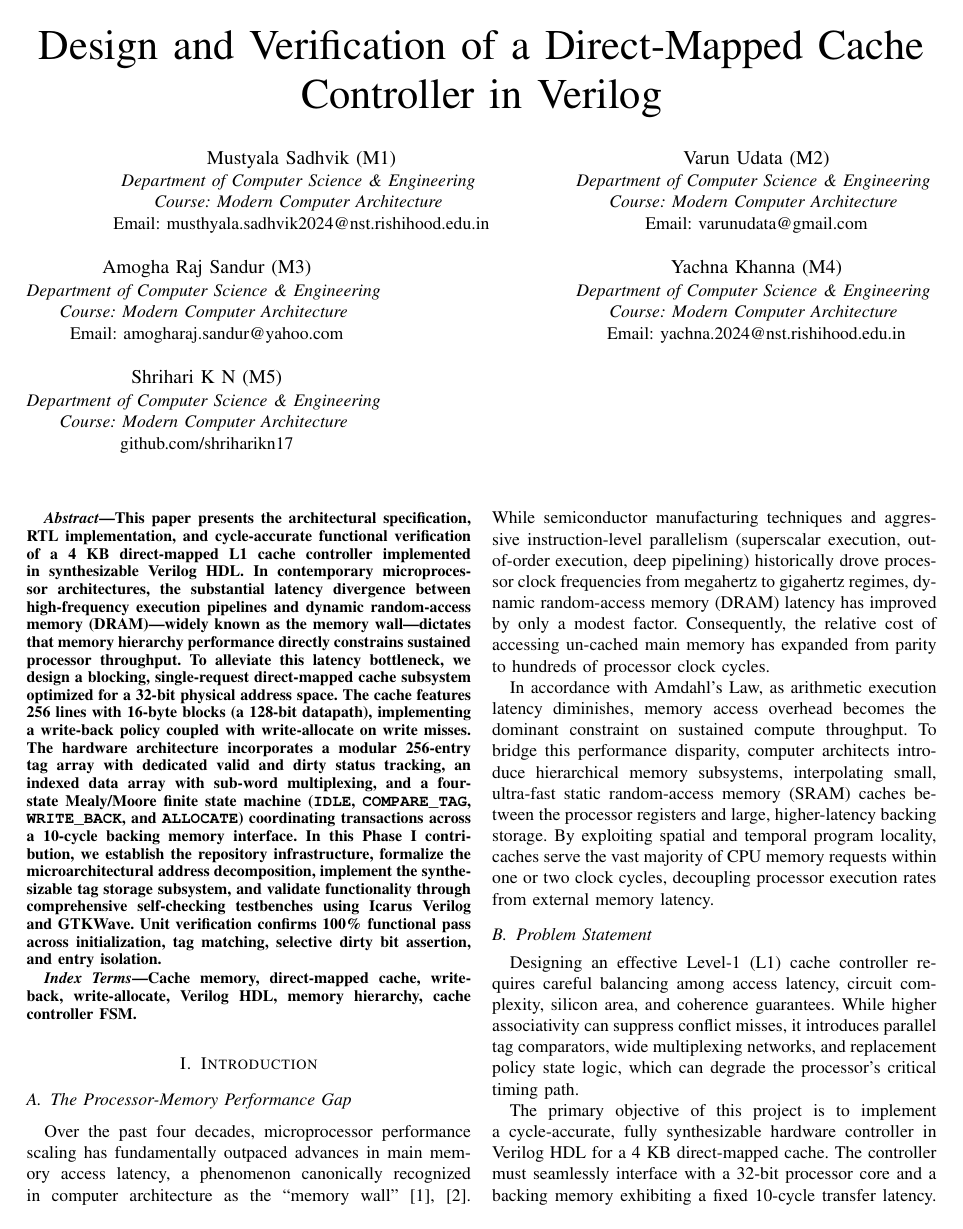
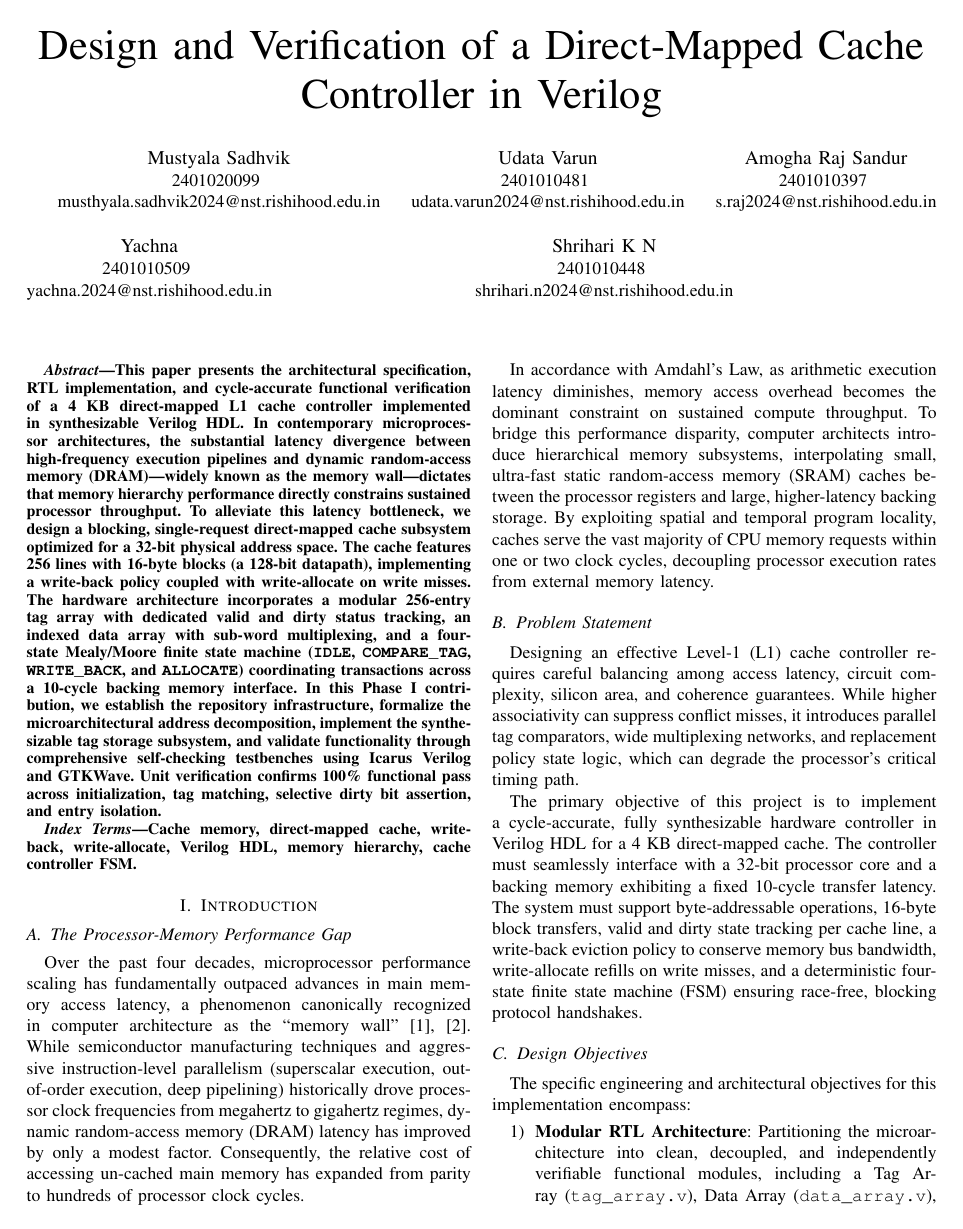
Before and after one commit to Sadhvik999/mca_project, a LaTeX paper (docs/report/main.tex): page 1 of 8 before the commit and page 1 of 9 after it. Compiled offline with pdfLaTeX.

Commit message:
docs(report): update IEEE author details and rebuild PDF
Co-authored-by: Mustyala Sadhvik <musthyala.sadhvik2024@nst.rishihood.edu.in>
Co-authored-by: Shrihari K N <shrihari.n2024@nst.rishihood.edu.in>

```diff
--- a/docs/report/main.tex
+++ b/docs/report/main.tex
@@ -19,30 +19,25 @@
 \title{Design and Verification of a Direct-Mapped Cache Controller in Verilog}
 
 \author{
-    \IEEEauthorblockN{Mustyala Sadhvik (M1)}
-    \IEEEauthorblockA{\textit{Department of Computer Science \& Engineering} \\
-    \textit{Course: Modern Computer Architecture} \\
-    Email: musthyala.sadhvik2024@nst.rishihood.edu.in}
+    \IEEEauthorblockN{Mustyala Sadhvik}
+    \IEEEauthorblockA{2401020099 \\
+    \url{musthyala.sadhvik2024@nst.rishihood.edu.in}}
     \and
-    \IEEEauthorblockN{Varun Udata (M2)}
-    \IEEEauthorblockA{\textit{Department of Computer Science \& Engineering} \\
-    \textit{Course: Modern Computer Architecture} \\
-    Email: varunudata@gmail.com}
+    \IEEEauthorblockN{Udata Varun}
+    \IEEEauthorblockA{2401010481 \\
+    \url{udata.varun2024@nst.rishihood.edu.in}}
     \and
-    \IEEEauthorblockN{Amogha Raj Sandur (M3)}
-    \IEEEauthorblockA{\textit{Department of Computer Science \& Engineering} \\
-    \textit{Course: Modern Computer Architecture} \\
-    Email: amogharaj.sandur@yahoo.com}
+    \IEEEauthorblockN{Amogha Raj Sandur}
+    \IEEEauthorblockA{2401010397 \\
+    \url{s.raj2024@nst.rishihood.edu.in}}
     \and
-    \IEEEauthorblockN{Yachna Khanna (M4)}
-    \IEEEauthorblockA{\textit{Department of Computer Science \& Engineering} \\
-    \textit{Course: Modern Computer Architecture} \\
-    Email: yachna.2024@nst.rishihood.edu.in}
+    \IEEEauthorblockN{Yachna}
+    \IEEEauthorblockA{2401010509 \\
+    \url{yachna.2024@nst.rishihood.edu.in}}
     \and
-    \IEEEauthorblockN{Shrihari K N (M5)}
-    \IEEEauthorblockA{\textit{Department of Computer Science \& Engineering} \\
-    \textit{Course: Modern Computer Architecture} \\
-    \url{github.com/shriharikn17}}
+    \IEEEauthorblockN{Shrihari K N}
+    \IEEEauthorblockA{2401010448 \\
+    \url{shrihari.n2024@nst.rishihood.edu.in}}
 }
 
 \maketitle
```
Also changed, not shown: docs/phase1_report.pdf, docs/report/main.tex (4 more changed lines).
